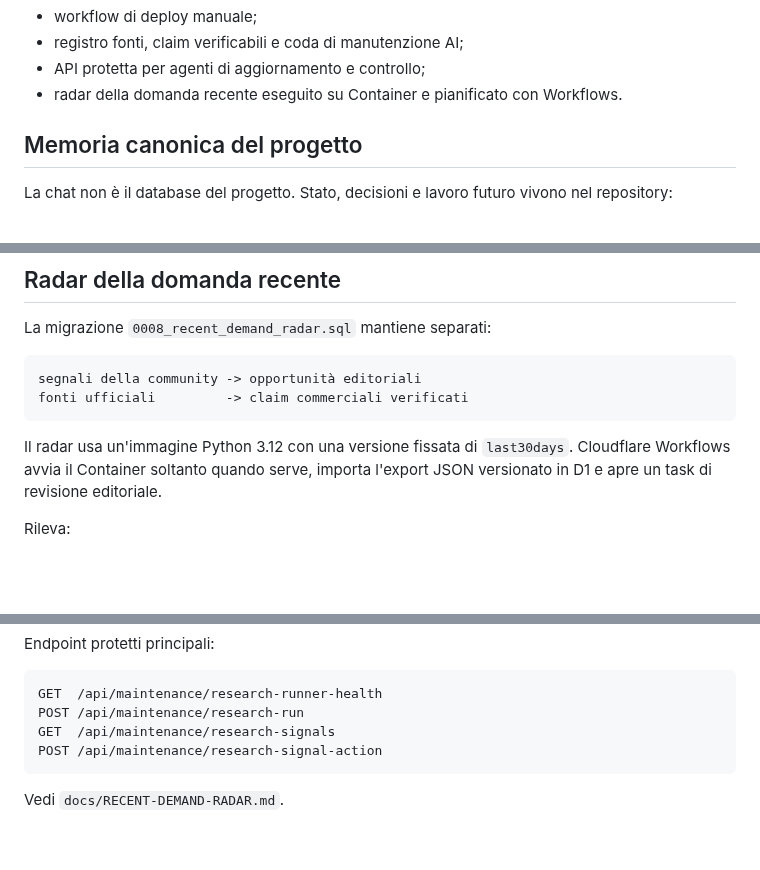
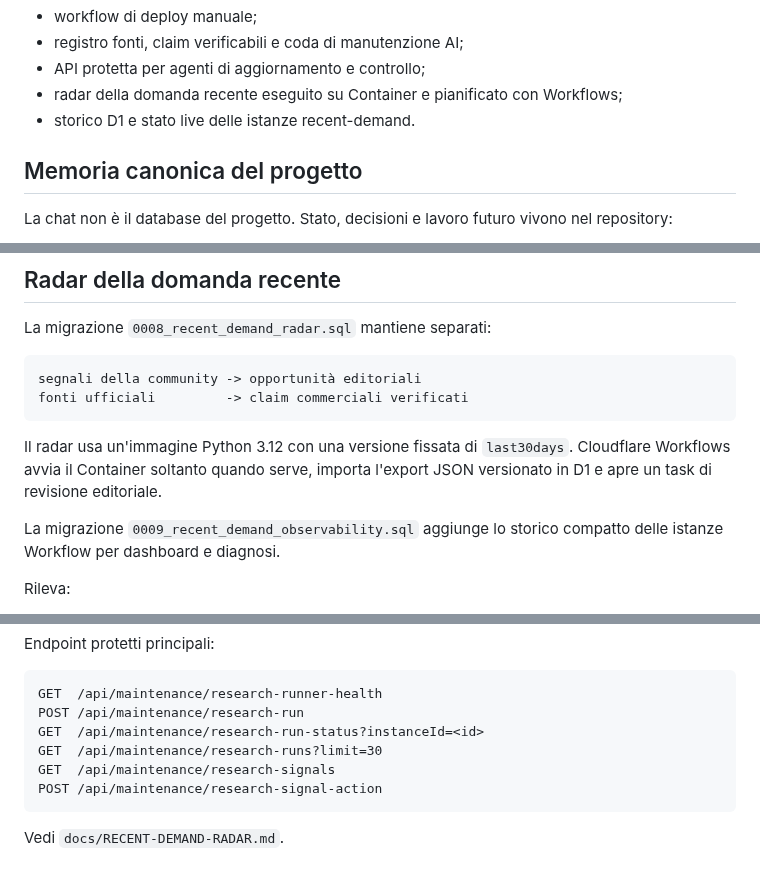
Before and after one commit to soliwkr/esim, a Markdown page: README.md, 3 parts joined by grey strips. Drawn GitHub-style; blank space fills up the shorter version.

Commit message:
docs: document research run observability

````diff
--- a/README.md
+++ b/README.md
@@ -32,7 +32,8 @@ Intercettare ricerche ad alta intenzione come `esim giappone`, `esim usa`, `migl
 - workflow di deploy manuale;
 - registro fonti, claim verificabili e coda di manutenzione AI;
 - API protetta per agenti di aggiornamento e controllo;
-- radar della domanda recente eseguito su Container e pianificato con Workflows.
+- radar della domanda recente eseguito su Container e pianificato con Workflows;
+- storico D1 e stato live delle istanze recent-demand.
 
 ## Memoria canonica del progetto
 
@@ -83,6 +84,8 @@ fonti ufficiali         -> claim commerciali verificati
 
 Il radar usa un'immagine Python 3.12 con una versione fissata di `last30days`. Cloudflare Workflows avvia il Container soltanto quando serve, importa l'export JSON versionato in D1 e apre un task di revisione editoriale.
 
+La migrazione `0009_recent_demand_observability.sql` aggiunge lo storico compatto delle istanze Workflow per dashboard e diagnosi.
+
 Rileva:
 
 - domande ricorrenti;
@@ -98,6 +101,8 @@ Endpoint protetti principali:
 ```text
 GET  /api/maintenance/research-runner-health
 POST /api/maintenance/research-run
+GET  /api/maintenance/research-run-status?instanceId=<id>
+GET  /api/maintenance/research-runs?limit=30
 GET  /api/maintenance/research-signals
 POST /api/maintenance/research-signal-action
 ```
````
Also changed, not shown: other parts of README.md (+1 -0 lines).
